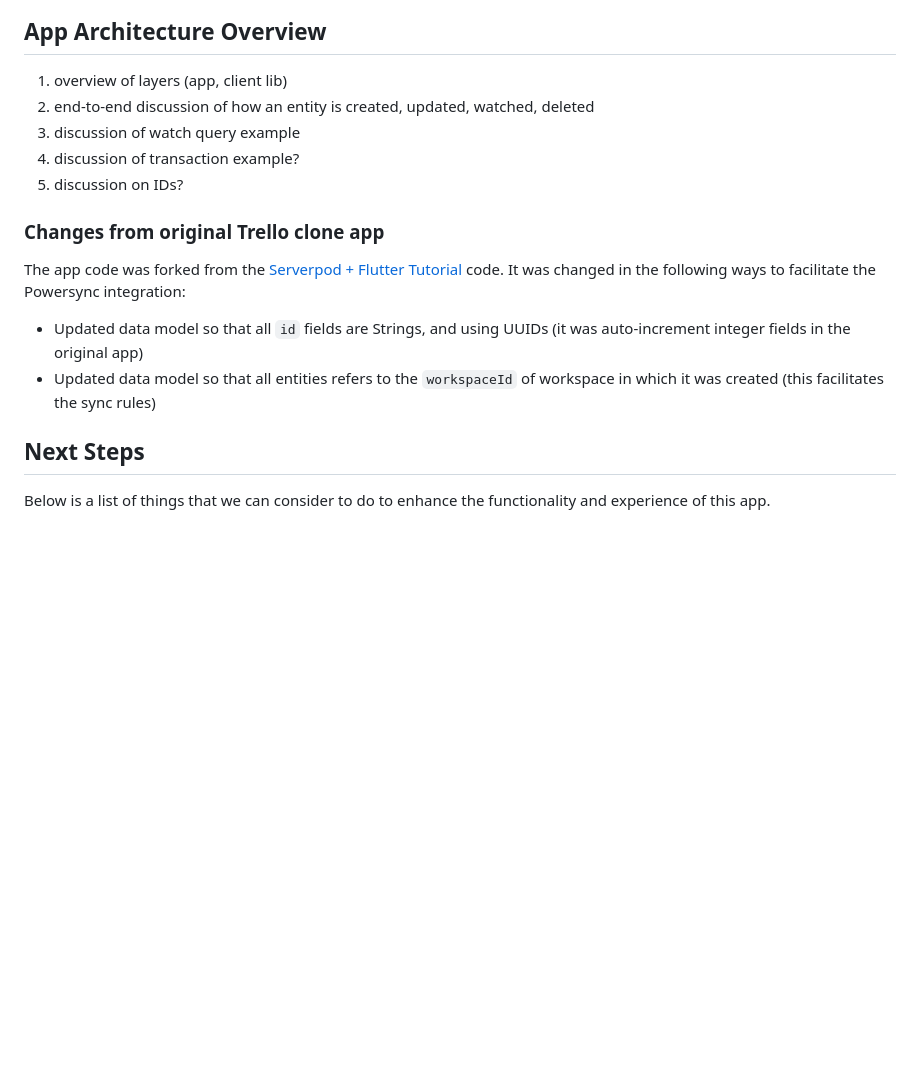
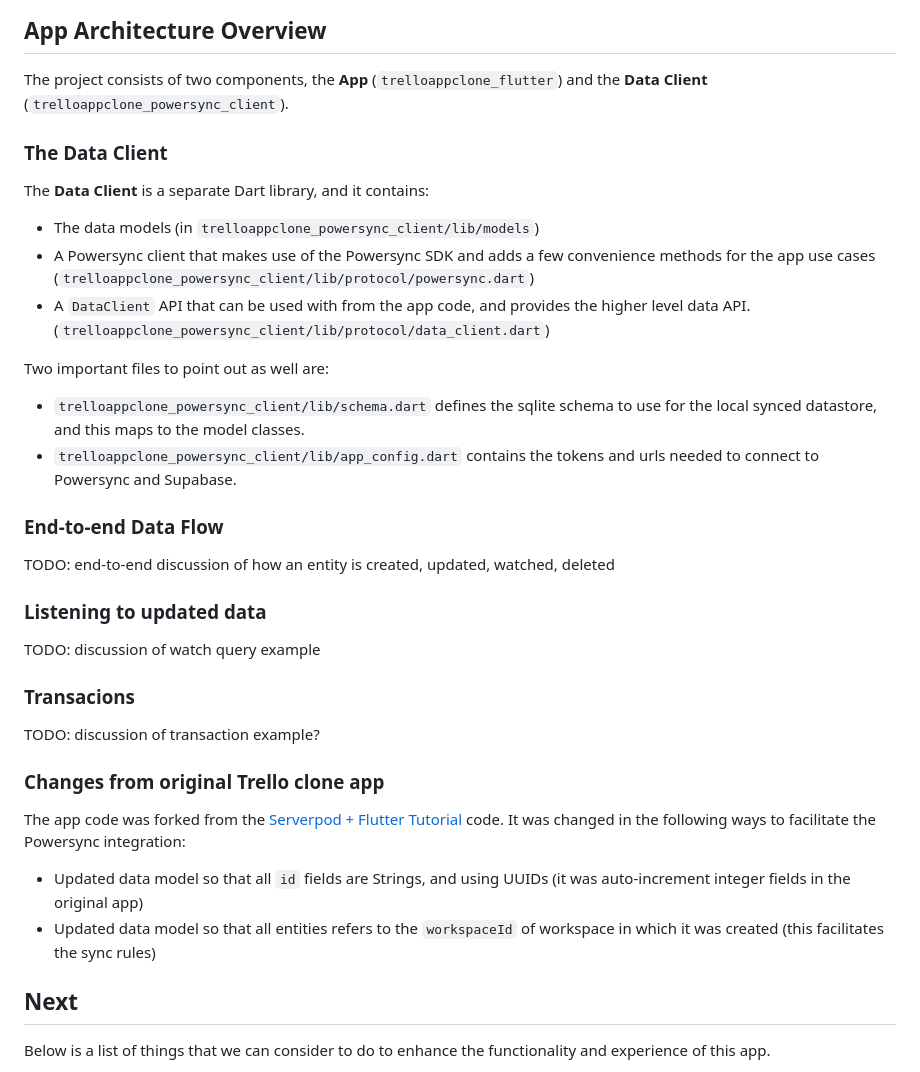
Before and after one commit to powersync-ja/powersync-supabase-flutter-trello-demo, a Markdown page: README.md, the part around the change. Rendered like a GitHub page; blank space fills up the shorter version.

Commit message:
further work on README

```diff
--- a/README.md
+++ b/README.md
@@ -200,13 +200,28 @@ When you run the app, after logging in, you will start without any workspaces or
 
 ## App Architecture Overview
 
+The project consists of two components, the **App** (`trelloappclone_flutter`) and the **Data Client** (`trelloappclone_powersync_client`).
 
+### The Data Client
+The **Data Client** is a separate Dart library, and it contains:
 
-1. overview of layers (app, client lib)
-1. end-to-end discussion of how an entity is created, updated, watched, deleted
-1. discussion of watch query example
-1. discussion of transaction example?
-1. discussion on IDs?
+* The data models (in `trelloappclone_powersync_client/lib/models`)
+* A Powersync client that makes use of the Powersync SDK and adds a few convenience methods for the app use cases (`trelloappclone_powersync_client/lib/protocol/powersync.dart`)
+* A `DataClient` API that can be used with from the app code, and provides the higher level data API. (`trelloappclone_powersync_client/lib/protocol/data_client.dart`)
+
+Two important files to point out as well are:
+
+* `trelloappclone_powersync_client/lib/schema.dart` defines the sqlite schema to use for the local synced datastore, and this maps to the model classes.
+* `trelloappclone_powersync_client/lib/app_config.dart` contains the tokens and urls needed to connect to Powersync and Supabase.
+
+### End-to-end Data Flow
+TODO: end-to-end discussion of how an entity is created, updated, watched, deleted
+
+### Listening to updated data
+TODO: discussion of watch query example
+
+### Transacions
+TODO: discussion of transaction example?
 
 ### Changes from original Trello clone app
 
@@ -215,7 +230,7 @@ The app code was forked from the [Serverpod + Flutter Tutorial](https://github.c
 - Updated data model so that all `id` fields are Strings, and using UUIDs (it was auto-increment integer fields in the original app)
 - Updated data model so that all entities refers to the `workspaceId` of workspace in which it was created (this facilitates the sync rules)
 
-## Next Steps
+## Next
 
 Below is a list of things that we can consider to do to enhance the functionality and experience of this app.
 
```
